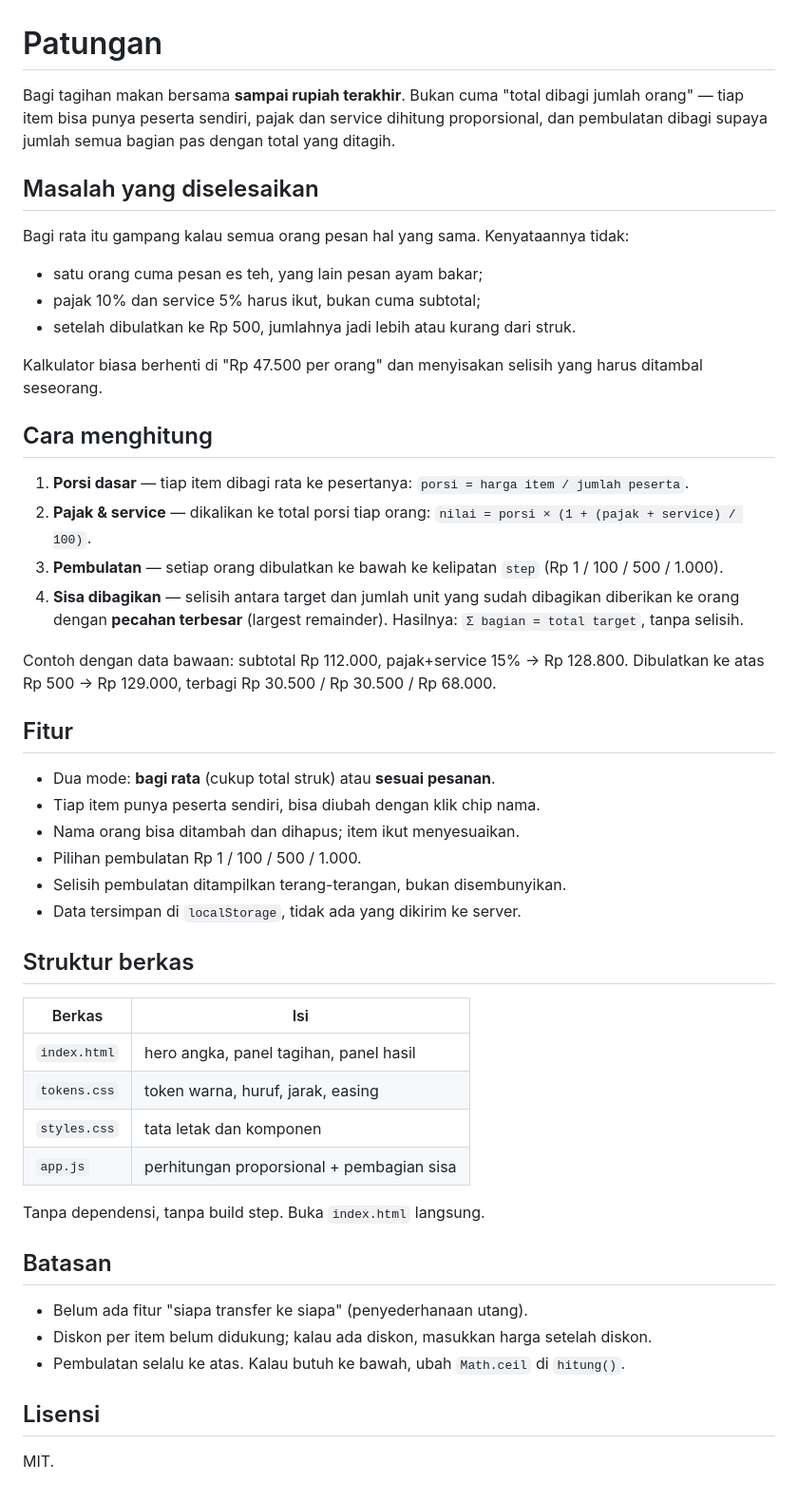
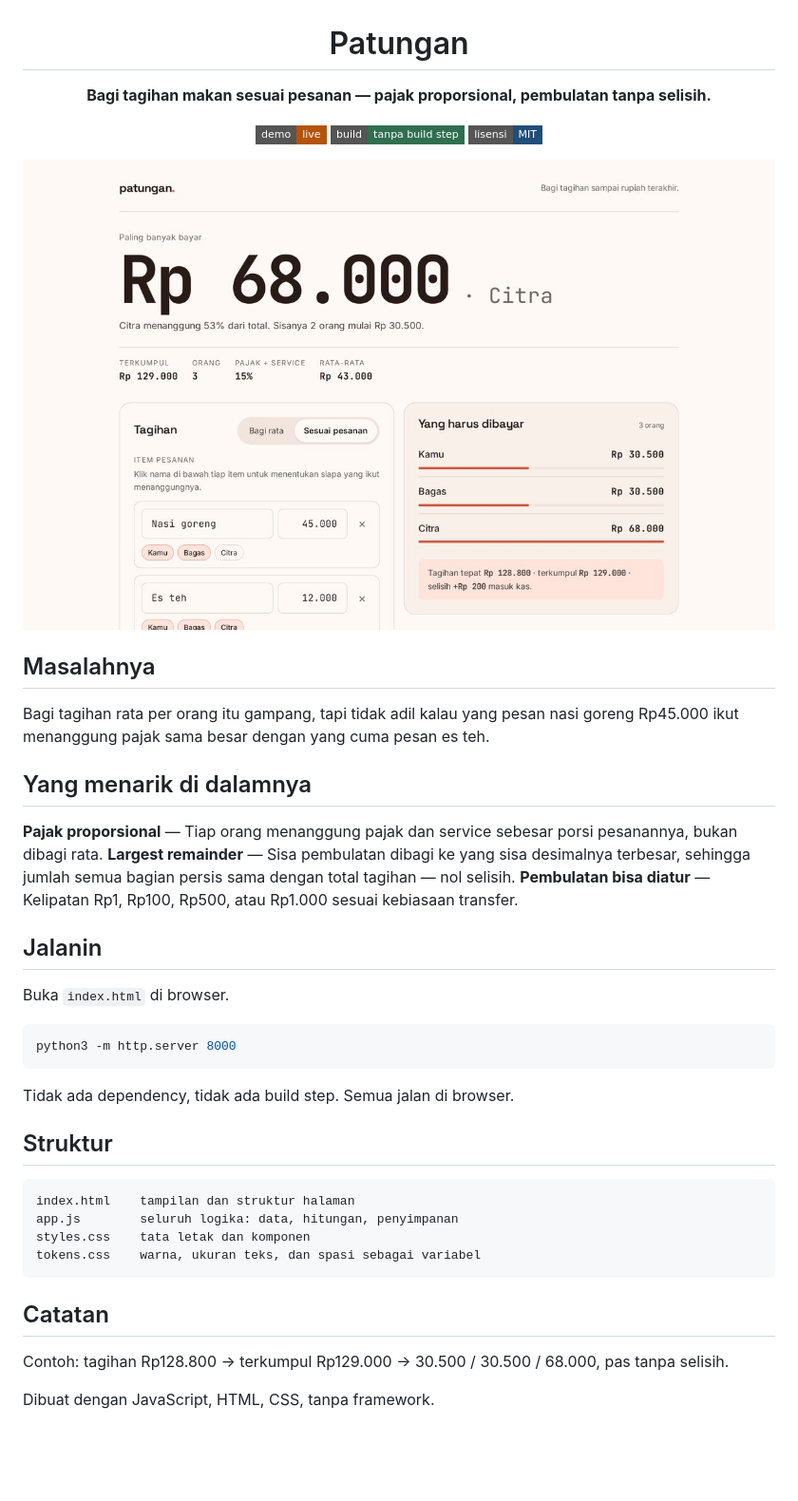
Before and after one commit to atmajadesna/patungan, a Markdown page: README.md, the part around the change printed below. Shown: that part at 95% size. GitHub-like rendering; pictures changed too: docs/screenshot.jpg (added); badges without logos; blank space fills up the shorter version.

Commit message:
docs: README dengan screenshot, badge demo, dan penjelasan teknis

````diff
--- a/README.md
+++ b/README.md
@@ -1,63 +3,46 @@
 # Patungan
 
-Bagi tagihan makan bersama **sampai rupiah terakhir**. Bukan cuma "total dibagi
-jumlah orang" — tiap item bisa punya peserta sendiri, pajak dan service
-dihitung proporsional, dan pembulatan dibagi supaya jumlah semua bagian pas
-dengan total yang ditagih.
+**Bagi tagihan makan sesuai pesanan — pajak proporsional, pembulatan tanpa selisih.**
 
-## Masalah yang diselesaikan
+[![Demo](https://img.shields.io/badge/demo-live-b45309?style=flat-square)](https://atmajadesna.github.io/patungan/)
+![Tanpa build step](https://img.shields.io/badge/build-tanpa%20build%20step-2f6f4f?style=flat-square)
+![Lisensi MIT](https://img.shields.io/badge/lisensi-MIT-1f4e79?style=flat-square)
 
-Bagi rata itu gampang kalau semua orang pesan hal yang sama. Kenyataannya tidak:
+<a href="https://atmajadesna.github.io/patungan/"><img src="docs/screenshot.jpg" alt="Tangkapan layar Patungan" width="100%"></a>
 
-- satu orang cuma pesan es teh, yang lain pesan ayam bakar;
-- pajak 10% dan service 5% harus ikut, bukan cuma subtotal;
-- setelah dibulatkan ke Rp 500, jumlahnya jadi lebih atau kurang dari struk.
+</div>
 
-Kalkulator biasa berhenti di "Rp 47.500 per orang" dan menyisakan selisih yang
-harus ditambal seseorang.
+## Masalahnya
 
-## Cara menghitung
+Bagi tagihan rata per orang itu gampang, tapi tidak adil kalau yang pesan nasi goreng Rp45.000 ikut menanggung pajak sama besar dengan yang cuma pesan es teh.
 
-1. **Porsi dasar** — tiap item dibagi rata ke pesertanya:
-   `porsi = harga item / jumlah peserta`.
-2. **Pajak & service** — dikalikan ke total porsi tiap orang:
-   `nilai = porsi × (1 + (pajak + service) / 100)`.
-3. **Pembulatan** — setiap orang dibulatkan ke bawah ke kelipatan `step`
-   (Rp 1 / 100 / 500 / 1.000).
-4. **Sisa dibagikan** — selisih antara target dan jumlah unit yang sudah
-   dibagikan diberikan ke orang dengan **pecahan terbesar** (largest remainder).
-   Hasilnya: `Σ bagian = total target`, tanpa selisih.
+## Yang menarik di dalamnya
 
-Contoh dengan data bawaan: subtotal Rp 112.000, pajak+service 15% →
-Rp 128.800. Dibulatkan ke atas Rp 500 → Rp 129.000, terbagi
-Rp 30.500 / Rp 30.500 / Rp 68.000.
+**Pajak proporsional** — Tiap orang menanggung pajak dan service sebesar porsi pesanannya, bukan dibagi rata.
+**Largest remainder** — Sisa pembulatan dibagi ke yang sisa desimalnya terbesar, sehingga jumlah semua bagian persis sama dengan total tagihan — nol selisih.
+**Pembulatan bisa diatur** — Kelipatan Rp1, Rp100, Rp500, atau Rp1.000 sesuai kebiasaan transfer.
 
-## Fitur
+## Jalanin
 
-- Dua mode: **bagi rata** (cukup total struk) atau **sesuai pesanan**.
-- Tiap item punya peserta sendiri, bisa diubah dengan klik chip nama.
-- Nama orang bisa ditambah dan dihapus; item ikut menyesuaikan.
-- Pilihan pembulatan Rp 1 / 100 / 500 / 1.000.
-- Selisih pembulatan ditampilkan terang-terangan, bukan disembunyikan.
-- Data tersimpan di `localStorage`, tidak ada yang dikirim ke server.
+Buka `index.html` di browser.
 
-## Struktur berkas
+```bash
+python3 -m http.server 8000
+```
 
-| Berkas | Isi |
-|---|---|
-| `index.html` | hero angka, panel tagihan, panel hasil |
-| `tokens.css` | token warna, huruf, jarak, easing |
-| `styles.css` | tata letak dan komponen |
-| `app.js` | perhitungan proporsional + pembagian sisa |
+Tidak ada dependency, tidak ada build step. Semua jalan di browser.
 
-Tanpa dependensi, tanpa build step. Buka `index.html` langsung.
+## Struktur
 
-## Batasan
+```
+index.html    tampilan dan struktur halaman
+app.js        seluruh logika: data, hitungan, penyimpanan
+styles.css    tata letak dan komponen
+tokens.css    warna, ukuran teks, dan spasi sebagai variabel
+```
 
-- Belum ada fitur "siapa transfer ke siapa" (penyederhanaan utang).
-- Diskon per item belum didukung; kalau ada diskon, masukkan harga setelah diskon.
-- Pembulatan selalu ke atas. Kalau butuh ke bawah, ubah `Math.ceil` di `hitung()`.
+## Catatan
 
-## Lisensi
+Contoh: tagihan Rp128.800 → terkumpul Rp129.000 → 30.500 / 30.500 / 68.000, pas tanpa selisih.
 
-MIT.
+Dibuat dengan JavaScript, HTML, CSS, tanpa framework.
````
Also changed, not shown: other parts of README.md (+2 -0 lines).
